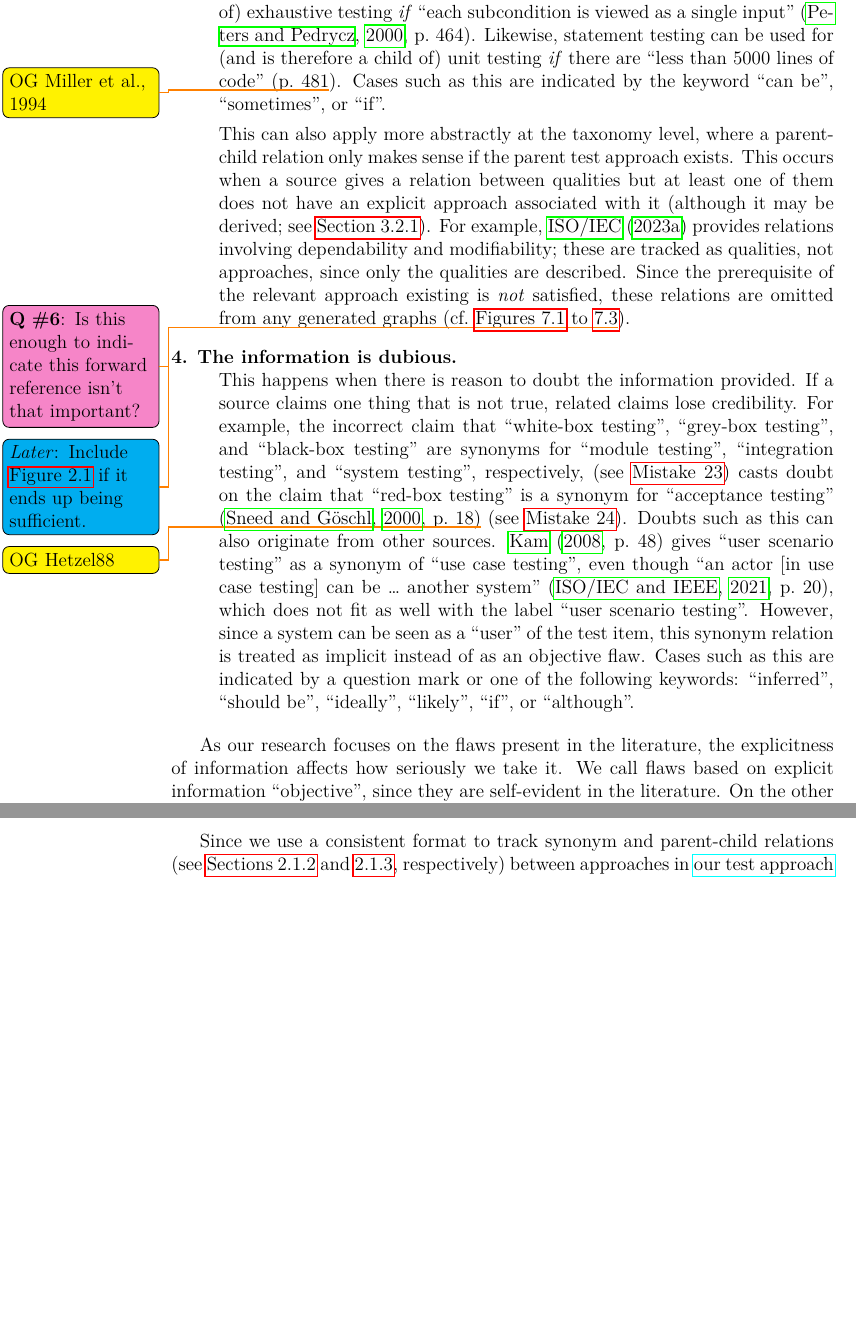
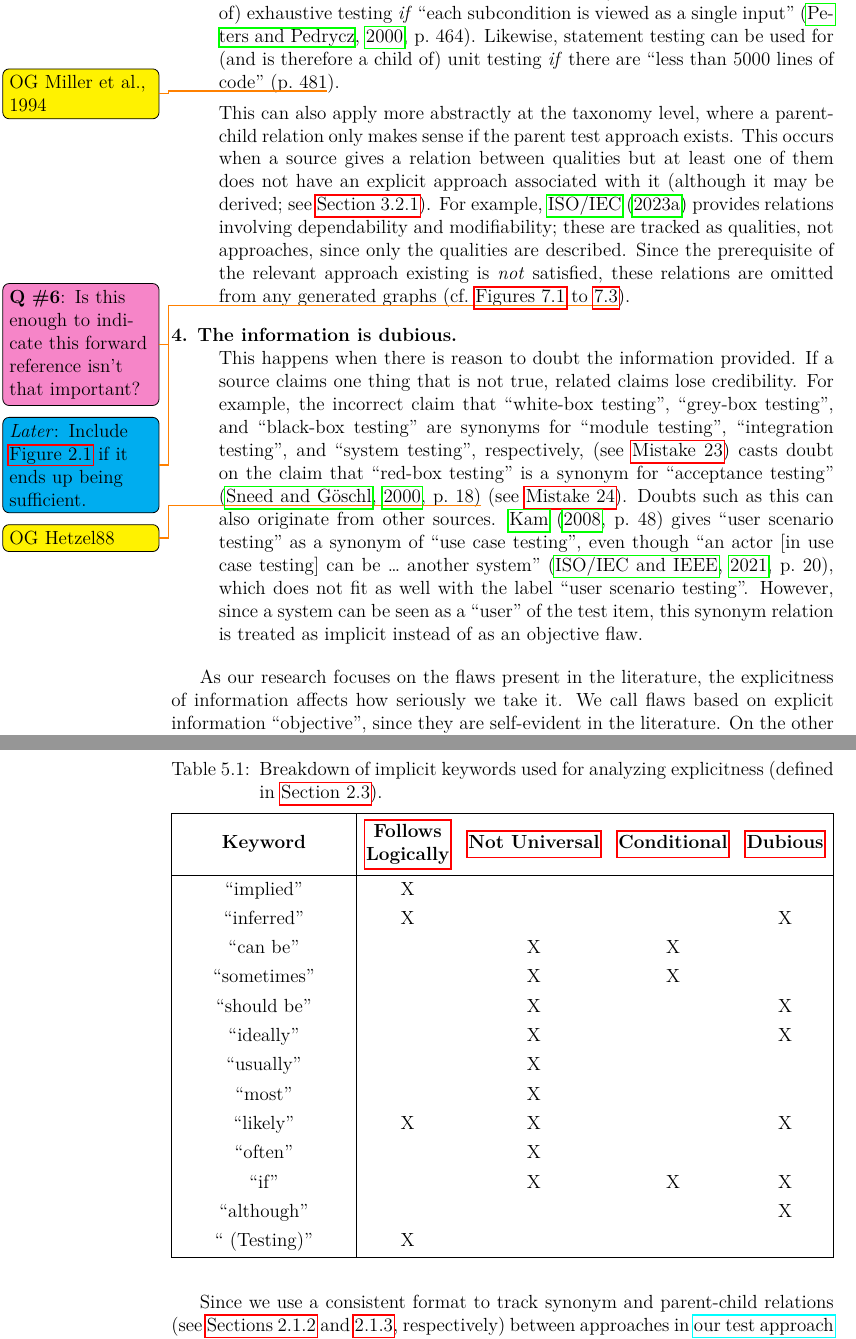
Before and after one commit to samm82/TestingTesting, a LaTeX thesis (thesis.tex, which reads assets/tables/expAnalysis.tex, chapters/02_terminology.tex): two parts of pages 39 and 59 of 160 before the commit and two parts of pages 39 and 60 of 160 after it, joined at a grey line, cut so that both start at the same text, the shorter picture padded with empty space. The pictures show the PDF file thesis.pdf that the author committed with the source.

Commit message:
Move implicit keyword information to table in tools section; #173, #176

```diff
--- /dev/null
+++ b/assets/tables/expAnalysis.tex
@@ -0,0 +1,15 @@
+% Currently only displayed in thesis
+
+\begin{table}[tb]
+    \centering
+    \begin{talltblr}[
+        % note{a} = {We use \texttt{WRONG} here to avoid clashing with \texttt{MISS}.},
+        caption = {Breakdown of implicit keywords used for analyzing explicitness
+                (defined in \Cref{explicitness}).},
+        label = {tab:expAnalysis}
+        ]{
+        colspec={|X[c,m]|Q[c,m]Q[c,m]Q[c,m]Q[c,m]|},
+        % column{3} = {font=\ttfamily}, row{1} = {font=\normalfont},
+        width = \columnwidth, rowhead = 1
+        }
+        \hline
@@ -0,0 +20,17 @@
+        \hline
+        ``implied''     & X                                                &   &   &   \\
+        ``inferred''    & X                                                &   &   & X \\
+        ``can be''      &                                                  & X & X &   \\
+        ``sometimes''   &                                                  & X & X &   \\
+        ``should be''   &                                                  & X &   & X \\
+        ``ideally''     &                                                  & X &   & X \\
+        ``usually''     &                                                  & X &   &   \\
+        ``most''        &                                                  & X &   &   \\
+        ``likely''      & X                                                & X &   & X \\
+        ``often''       &                                                  & X &   &   \\
+        ``if''          &                                                  & X & X & X \\
+        ``although''    &                                                  &   &   & X \\
+        ``~(Testing)''  & X                                                &   &   &   \\
+        \hline
+    \end{talltblr}
+\end{table}
--- a/chapters/02_terminology.tex
+++ b/chapters/02_terminology.tex
@@ -537,9 +537,7 @@ them when performing later analysis \impKeywordsCode{}:
           \Cref{tab:ieeeCats}. However, this set of test approaches are
           ``based on the associated quality characteristic and its associated
           quality attributes'' \citetext{p.~53}, implying that they are
-          test types. Cases such as this are indicated by a question mark or
-          one of the following keywords: ``implied'', ``inferred'', or
-          ``likely''. \ifnotpaper \par
+          test types. \ifnotpaper \par
               Additionally, if a test approach in \ourApproachGlossary{} has a
               name ending in ``~(Testing)'' with a space, the word ``Testing''
               might not be part of its name \emph{or} it might not be a test
@@ -570,9 +568,7 @@ them when performing later analysis \impKeywordsCode{}:
           similar list: ``regression testing \dots{} \emph{may} involve
           functional and non-functional testing, such as reliability,
           accessibility, usability, maintainability, conversion, migration, and
-          compatibility testing.'' \fi Cases such as this are indicated by one
-          of the following keywords: ``can be'', ``sometimes'', ``should be'',
-          ``ideally'', ``usually'', ``most'', ``likely'', ``often'', or ``if''.
+          compatibility testing.'' \fi
     \item[3. The information is \ifnotpaper conditional\else dubious\fi.]
           \phantomsection{}\label{imp-case-three}~\\ \ifnotpaper
           As a more specific case of information not being universal, sometimes
@@ -582,8 +578,7 @@ them when performing later analysis \impKeywordsCode{}:
           subcondition is viewed as a single input'' \citep[p.~464]{PetersAndPedrycz2000}.
           Likewise, statement testing can be used for (and is therefore a child
           of) unit testing \emph{if} there are ``less than 5000 lines of code''
-          \citetext{p.~481\todo{OG Miller et al., 1994}}. Cases such as this
-          are indicated by the keyword ``can be'', ``sometimes'', or ``if''.
+          \citetext{p.~481\todo{OG Miller et al., 1994}}.
           \ifnotpaper
               \par This can also apply more abstractly at the taxonomy level,
               where a parent-child relation only makes sense if the parent test
@@ -611,9 +606,7 @@ them when performing later analysis \impKeywordsCode{}:
           not fit as well with the label ``user scenario testing''. However,
           since a system can be seen as a ``user'' of the test item, this
           synonym relation is treated as implicit instead of as an objective
-          flaw. Cases such as this are indicated by a question mark or
-          one of the following keywords: ``inferred'', ``should be'',
-          ``ideally'', ``likely'', ``if'', or ``although''.
+          flaw.
 \end{description}
 
 As our research focuses on the flaws present in the literature, the
```
Also changed, not shown: chapters/04_tools.tex (+4 -2 lines), thesis.pdf, assets/tables/expAnalysis.tex (4 more changed lines).
